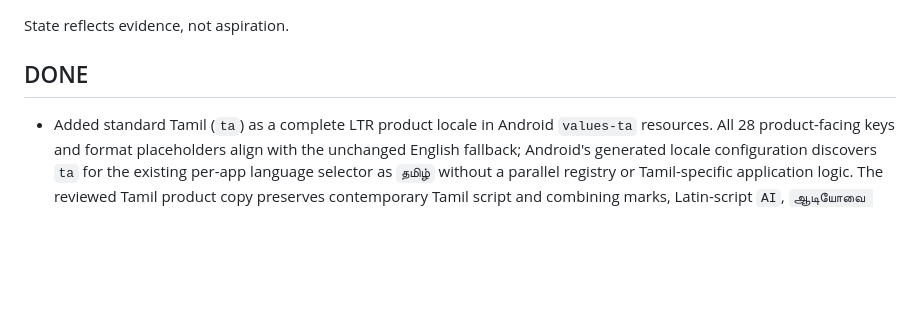
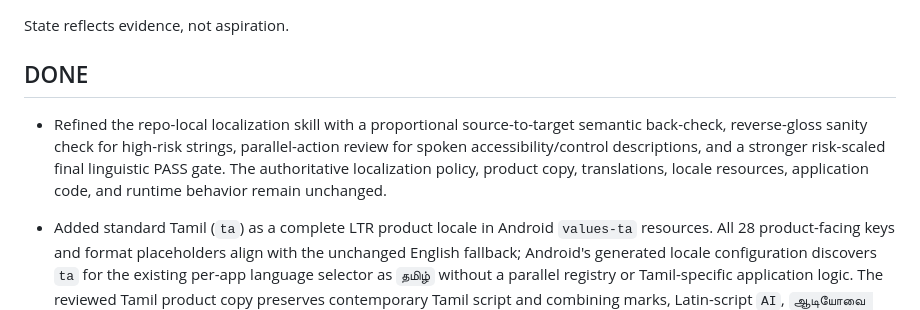
Before and after one commit to lukaszpeciak91-sys/private-audio-router, a Markdown page: docs/PROGRESS.md, the part around the change. GitHub-like rendering; blank space fills up the shorter version.

Commit message:
Refine localization semantic review workflow

```diff
--- a/docs/PROGRESS.md
+++ b/docs/PROGRESS.md
@@ -4,6 +4,7 @@ State reflects evidence, not aspiration.
 
 ## DONE
 
+- Refined the repo-local localization skill with a proportional source-to-target semantic back-check, reverse-gloss sanity check for high-risk strings, parallel-action review for spoken accessibility/control descriptions, and a stronger risk-scaled final linguistic PASS gate. The authoritative localization policy, product copy, translations, locale resources, application code, and runtime behavior remain unchanged.
 - Added standard Tamil (`ta`) as a complete LTR product locale in Android `values-ta` resources. All 28 product-facing keys and format placeholders align with the unchanged English fallback; Android's generated locale configuration discovers `ta` for the existing per-app language selector as `தமிழ்` without a parallel registry or Tamil-specific application logic. The reviewed Tamil product copy preserves contemporary Tamil script and combining marks, Latin-script `AI`, `ஆடியோவை மாற்ற` audio-switching wording, and the unambiguous `இயர்பீஸ்` call-earpiece term. Mini uses the full shared status resources (`காத்திருக்கிறது` and `செயலில் உள்ளது`) because the current locale-independent architecture has no separate compact status keys; its existing measured single-line ellipsizing remains the layout safeguard. Routing, diagnostics, authoritative state, controller semantics, Main/Settings/Mini geometry and behavior, UI styling, existing locale copy, and RTL preparation remain unchanged; runtime Android glyph rendering, system-default and explicit locale switching, Main and Settings layout, and Mini ellipsizing/paint-bound validation remain required.
 - Added the repo-local `private-audio-localization` Codex skill to operationalize the authoritative localization policy, and updated `AGENTS.md` to route localization-impacting work through that policy, the skill, and a current source/locale inventory review. The durable policy now records concise linguistic-audit lessons, and the general workflow links to the specialized procedure. No product copy, translations, locale resources, application code, Gradle configuration, or runtime behavior changed.
 - Applied the focused linguistic review of the proximity-screen Settings label: the English fallback, Polish, and Nigerian Pidgin copy now use the approved concise wording, while Persian and every other reviewed locale remain unchanged. Key and placeholder parity, locale discovery, application behavior, routing, diagnostics, authoritative state, proximity behavior, Mini, RTL infrastructure, typography, and UI geometry remain unchanged.
```
Also changed, not shown: 1 other file.
